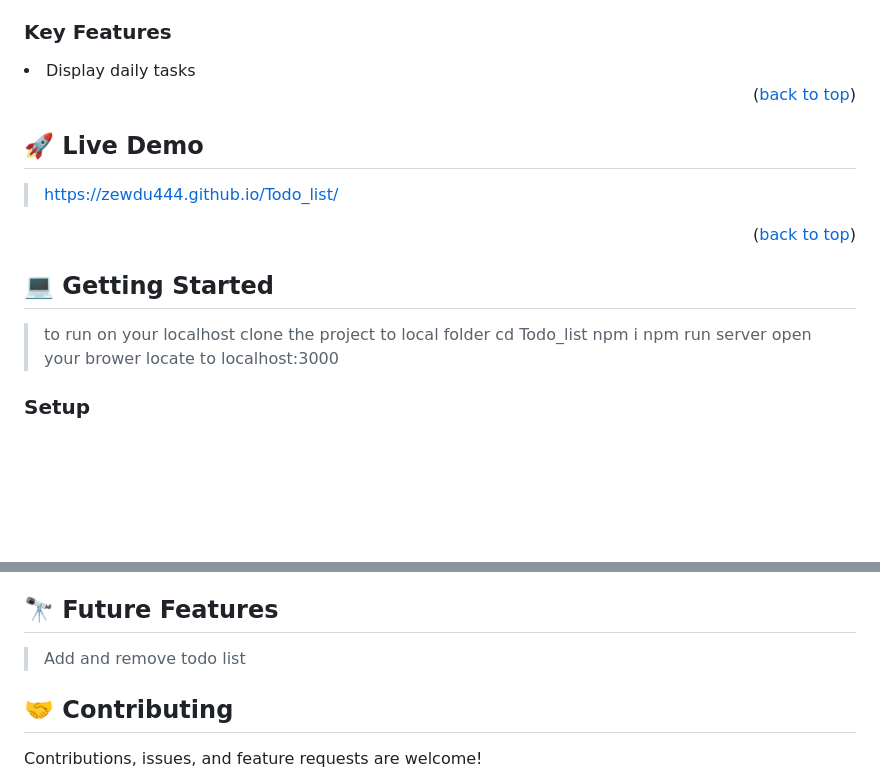
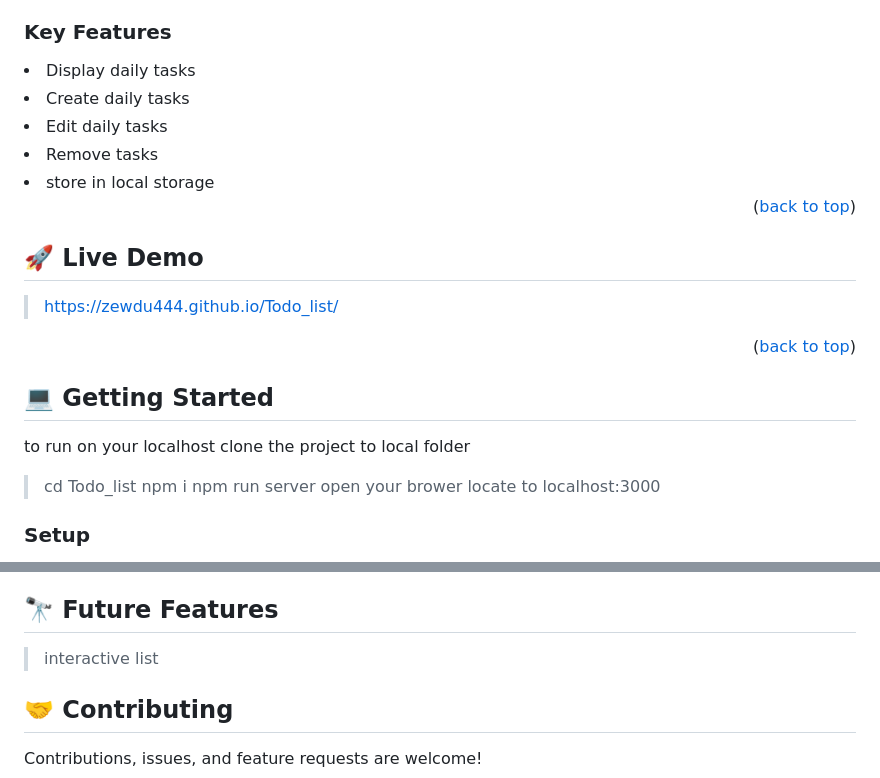
Before and after one commit to zewdu444/Todo_list, a Markdown page: README.md, 2 parts joined by grey strips. GitHub-like rendering; blank space fills up the shorter version.

```diff
--- a/README.md
+++ b/README.md
@@ -69,6 +69,10 @@ After you're finished please remove all the comments and instructions!
 ### Key Features <a name="key-features"></a>
 
  <li>Display daily tasks</li>
+ <li>Create daily tasks</li>
+ <li>Edit daily tasks</li>
+<li>Remove tasks</li>
+<li>store in local storage</li>
 
 <p align="right">(<a href="#readme-top">back to top</a>)</p><!-- LIVE DEMO -->
 
@@ -82,7 +86,8 @@ After you're finished please remove all the comments and instructions!
 
 ## 💻 Getting Started <a name="getting-started"></a>
 
-> to run on your localhost clone the project to local folder
+to run on your localhost clone the project to local folder
+
 > cd Todo_list
 > npm i
 > npm run server
@@ -129,7 +134,7 @@ To run the project, execute the following command:
 
 ## 🔭 Future Features <a name="future-features"></a>
 
-> Add and remove todo list
+> interactive list
 
 ## 🤝 Contributing <a name="contributing"></a>
 
```
